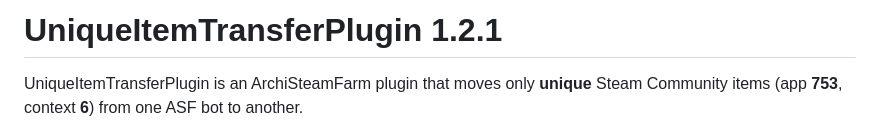
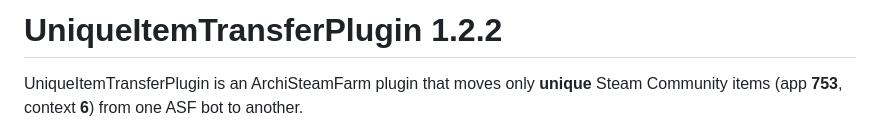
Before and after one commit to dotechin/UniqueItemTransferPlugin, a Markdown page: README.md, the part around the change. Rendered like a GitHub page.

Commit message:
Update version number to 1.2.2 in README

```diff
--- a/README.md
+++ b/README.md
@@ -1,4 +1,4 @@
-# UniqueItemTransferPlugin 1.2.1
+# UniqueItemTransferPlugin 1.2.2
 
 UniqueItemTransferPlugin is an ArchiSteamFarm plugin that moves only **unique** Steam Community items (app **753**, context **6**) from one ASF bot to another.
 
```
